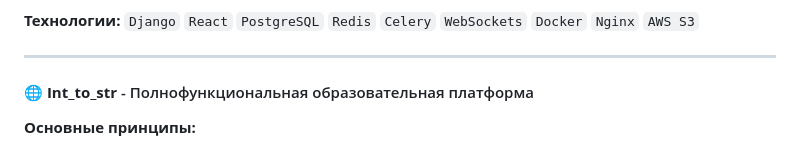
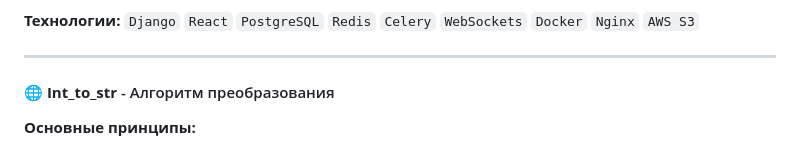
Before and after one commit to THGeniy1/Timofey-Dobrynin-Portfolio, a Markdown page: README.md, the part around the change. GitHub-like rendering.

Commit message:
Обновление

```diff
--- a/README.md
+++ b/README.md
@@ -49,7 +49,7 @@
 
 ---
 
-#### 🌐 **Int_to_str** - Полнофункциональная образовательная платформа
+#### 🌐 **Int_to_str** - Алгоритм преобразования
 **Основные принципы:**
 - **Разбиение на классы**: Обработка числа по триплетам (по три цифры)
 - **Морфологическое склонение**: Учет падежей и родов для правильного склонения числительных
```
